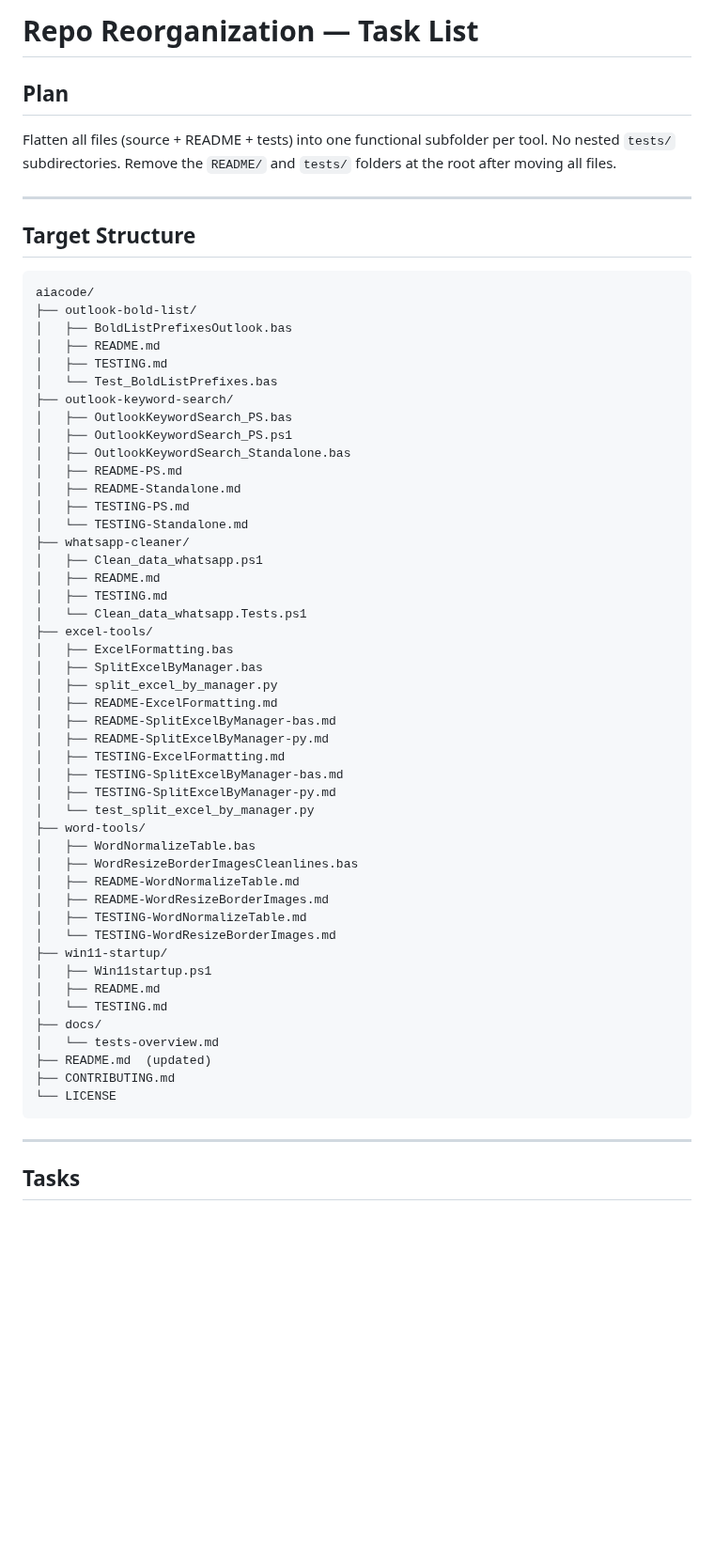
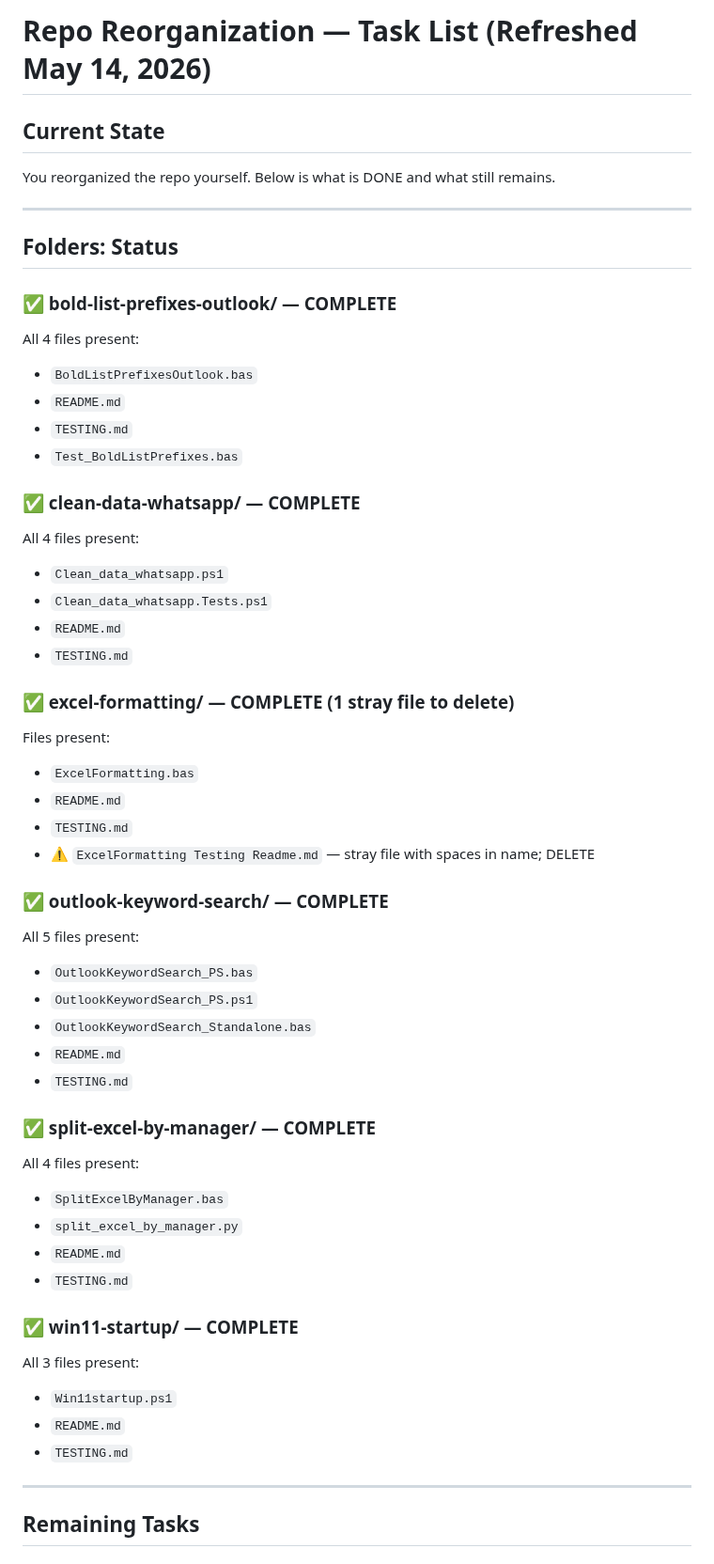
Before and after one commit to varunbiswasgit/aiacode, a Markdown page: temp.md, the part around one of its changes. Shown at 94% size. GitHub-like rendering; blank space fills up the shorter version.

Commit message:
chore: rewrite temp.md with fresh plan based on current repo state

````diff
--- a/temp.md
+++ b/temp.md
@@ -1,61 +1,55 @@
-# Repo Reorganization — Task List
+# Repo Reorganization — Task List (Refreshed May 14, 2026)
 
-## Plan
-Flatten all files (source + README + tests) into one functional subfolder per tool. No nested `tests/` subdirectories. Remove the `README/` and `tests/` folders at the root after moving all files.
+## Current State
+You reorganized the repo yourself. Below is what is DONE and what still remains.
 
 ---
 
-## Target Structure
-```
-aiacode/
-├── outlook-bold-list/
-│   ├── BoldListPrefixesOutlook.bas
-│   ├── README.md
-│   ├── TESTING.md
-│   └── Test_BoldListPrefixes.bas
-├── outlook-keyword-search/
-│   ├── OutlookKeywordSearch_PS.bas
-│   ├── OutlookKeywordSearch_PS.ps1
-│   ├── OutlookKeywordSearch_Standalone.bas
-│   ├── README-PS.md
-│   ├── README-Standalone.md
-│   ├── TESTING-PS.md
-│   └── TESTING-Standalone.md
-├── whatsapp-cleaner/
-│   ├── Clean_data_whatsapp.ps1
-│   ├── README.md
-│   ├── TESTING.md
-│   └── Clean_data_whatsapp.Tests.ps1
-├── excel-tools/
-│   ├── ExcelFormatting.bas
-│   ├── SplitExcelByManager.bas
-│   ├── split_excel_by_manager.py
-│   ├── README-ExcelFormatting.md
-│   ├── README-SplitExcelByManager-bas.md
-│   ├── README-SplitExcelByManager-py.md
-│   ├── TESTING-ExcelFormatting.md
-│   ├── TESTING-SplitExcelByManager-bas.md
-│   ├── TESTING-SplitExcelByManager-py.md
-│   └── test_split_excel_by_manager.py
-├── word-tools/
-│   ├── WordNormalizeTable.bas
-│   ├── WordResizeBorderImagesCleanlines.bas
-│   ├── README-WordNormalizeTable.md
-│   ├── README-WordResizeBorderImages.md
-│   ├── TESTING-WordNormalizeTable.md
-│   └── TESTING-WordResizeBorderImages.md
-├── win11-startup/
-│   ├── Win11startup.ps1
-│   ├── README.md
-│   └── TESTING.md
-├── docs/
-│   └── tests-overview.md
-├── README.md  (updated)
-├── CONTRIBUTING.md
-└── LICENSE
-```
+## Folders: Status
+
+### ✅ bold-list-prefixes-outlook/ — COMPLETE
+All 4 files present:
+- `BoldListPrefixesOutlook.bas`
+- `README.md`
+- `TESTING.md`
+- `Test_BoldListPrefixes.bas`
+
+### ✅ clean-data-whatsapp/ — COMPLETE
+All 4 files present:
+- `Clean_data_whatsapp.ps1`
+- `Clean_data_whatsapp.Tests.ps1`
+- `README.md`
+- `TESTING.md`
+
+### ✅ excel-formatting/ — COMPLETE (1 stray file to delete)
+Files present:
+- `ExcelFormatting.bas`
+- `README.md`
+- `TESTING.md`
+- ⚠️ `ExcelFormatting Testing Readme.md` — stray file with spaces in name; DELETE
+
+### ✅ outlook-keyword-search/ — COMPLETE
+All 5 files present:
+- `OutlookKeywordSearch_PS.bas`
+- `OutlookKeywordSearch_PS.ps1`
+- `OutlookKeywordSearch_Standalone.bas`
+- `README.md`
+- `TESTING.md`
+
+### ✅ split-excel-by-manager/ — COMPLETE
+All 4 files present:
+- `SplitExcelByManager.bas`
+- `split_excel_by_manager.py`
+- `README.md`
+- `TESTING.md`
+
+### ✅ win11-startup/ — COMPLETE
+All 3 files present:
+- `Win11startup.ps1`
+- `README.md`
+- `TESTING.md`
 
 ---
 
-## Tasks
+## Remaining Tasks
 
````
Also changed, not shown: other parts of temp.md (+54 -47 lines).
